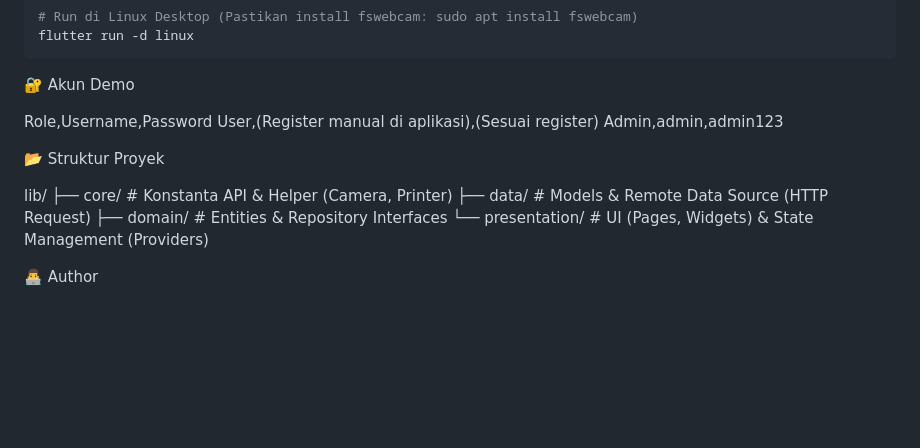
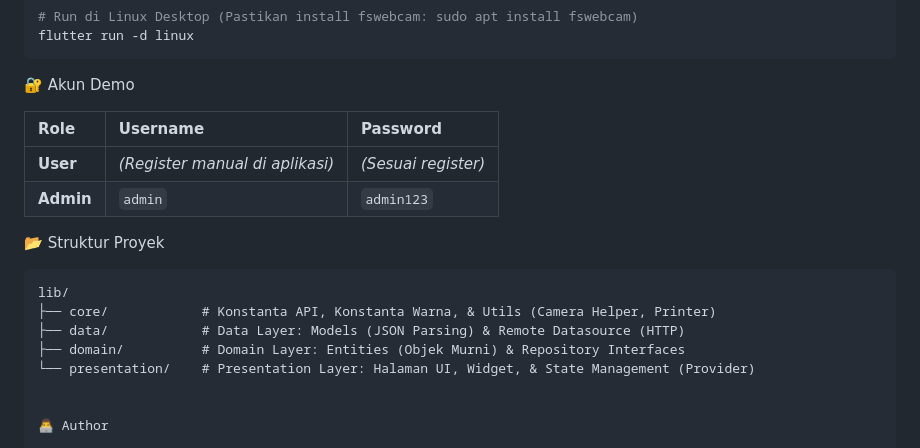
Before and after one commit to Andree75/FASTReportsProjectUas, a Markdown page: frontend/README.md, the part around the change. Drawn GitHub-style; blank space fills up the shorter version.

Commit message:
Revise README formatting and project structure details
Updated the README to improve formatting and clarify project structure.

````diff
--- a/frontend/README.md
+++ b/frontend/README.md
@@ -82,17 +82,21 @@ flutter run -d linux
 
 🔐 Akun Demo
 
-Role,Username,Password
-User,(Register manual di aplikasi),(Sesuai register)
-Admin,admin,admin123
+| Role | Username | Password |
+| :--- | :--- | :--- |
+| **User** | *(Register manual di aplikasi)* | *(Sesuai register)* |
+| **Admin** | `admin` | `admin123` |
+
 
 📂 Struktur Proyek
 
+```text
 lib/
-├── core/            # Konstanta API & Helper (Camera, Printer)
-├── data/            # Models & Remote Data Source (HTTP Request)
-├── domain/          # Entities & Repository Interfaces
-└── presentation/    # UI (Pages, Widgets) & State Management (Providers)
+├── core/            # Konstanta API, Konstanta Warna, & Utils (Camera Helper, Printer)
+├── data/            # Data Layer: Models (JSON Parsing) & Remote Datasource (HTTP)
+├── domain/          # Domain Layer: Entities (Objek Murni) & Repository Interfaces
+└── presentation/    # Presentation Layer: Halaman UI, Widget, & State Management (Provider)
+
 
 👨‍💻 Author
 
````
